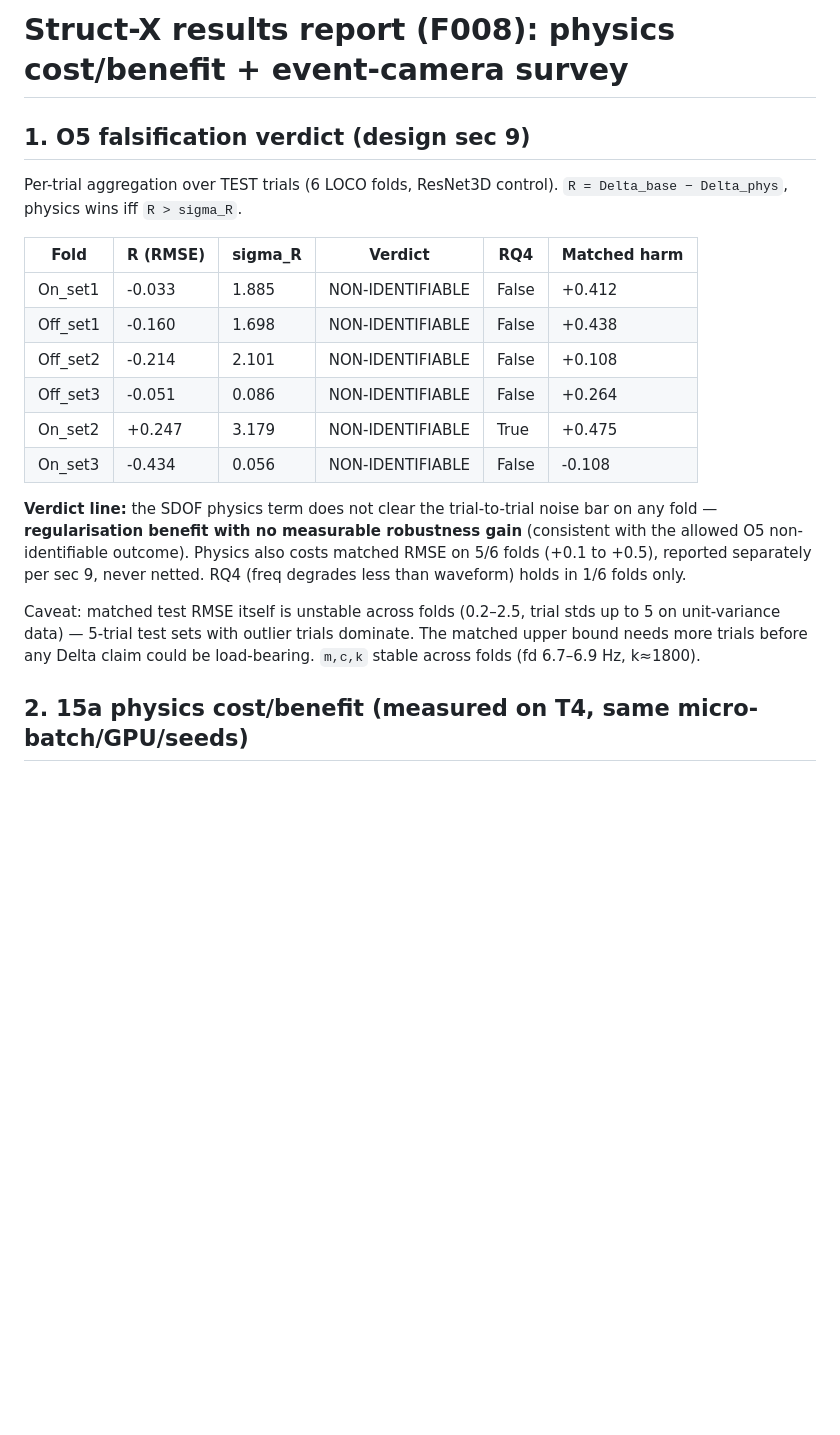
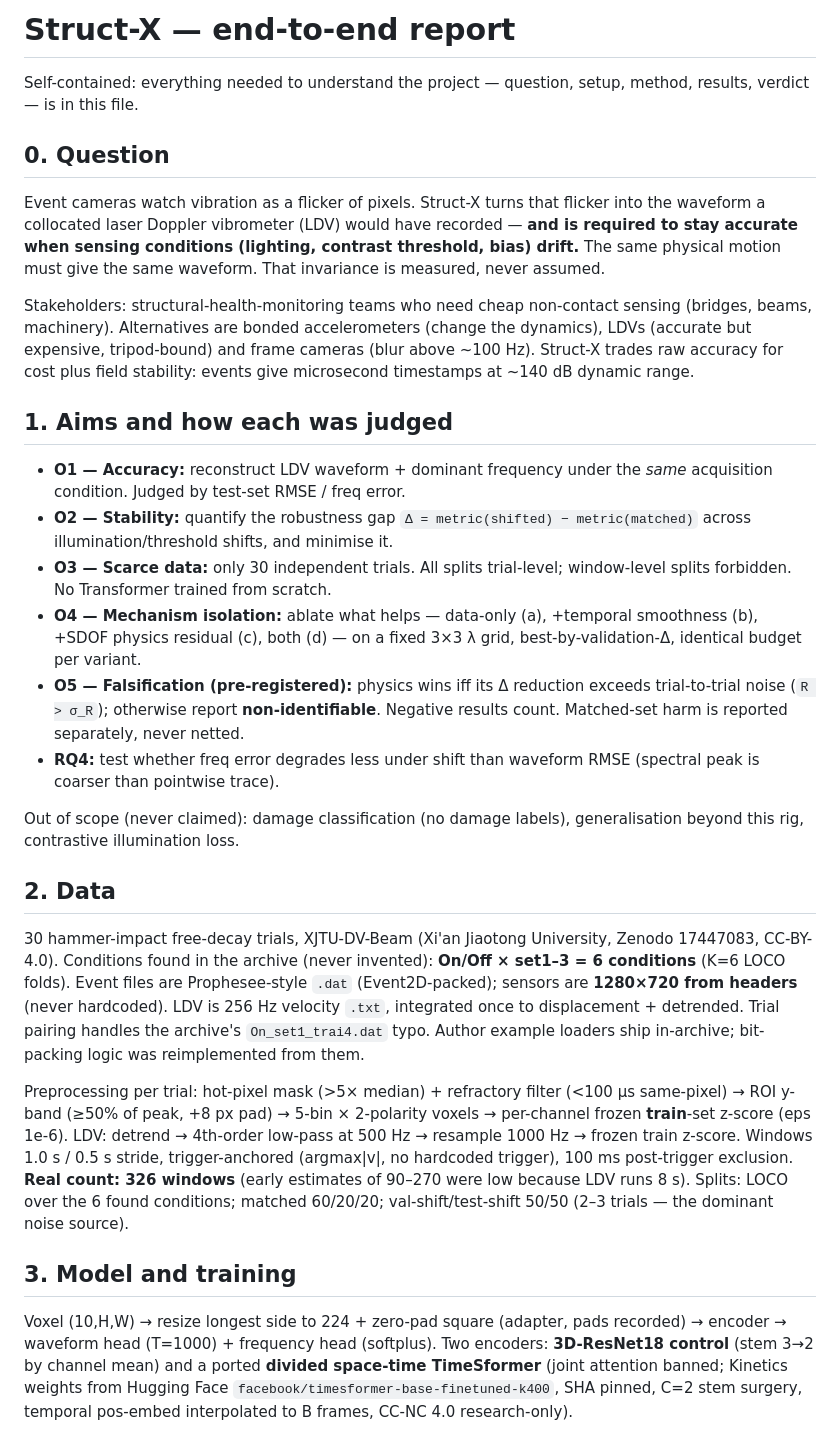
Before and after one commit to arnabwithab/struct-x, a Markdown page: results/report.md, the part around one of its changes. Drawn GitHub-style; blank space fills up the shorter version.

```diff
--- a/results/report.md
+++ b/results/report.md
@@ -1,28 +1,71 @@
-# Struct-X results report (F008): physics cost/benefit + event-camera survey
+# Struct-X — end-to-end report
 
-## 1. O5 falsification verdict (design sec 9)
+Self-contained: everything needed to understand the project — question,
+setup, method, results, verdict — is in this file.
 
-Per-trial aggregation over TEST trials (6 LOCO folds, ResNet3D control).
-`R = Delta_base − Delta_phys`, physics wins iff `R > sigma_R`.
+## 0. Question
 
-| Fold | R (RMSE) | sigma_R | Verdict | RQ4 | Matched harm |
-|------|----------|---------|---------|-----|--------------|
-| On_set1 | -0.033 | 1.885 | NON-IDENTIFIABLE | False | +0.412 |
-| Off_set1 | -0.160 | 1.698 | NON-IDENTIFIABLE | False | +0.438 |
-| Off_set2 | -0.214 | 2.101 | NON-IDENTIFIABLE | False | +0.108 |
-| Off_set3 | -0.051 | 0.086 | NON-IDENTIFIABLE | False | +0.264 |
-| On_set2 | +0.247 | 3.179 | NON-IDENTIFIABLE | True | +0.475 |
-| On_set3 | -0.434 | 0.056 | NON-IDENTIFIABLE | False | -0.108 |
+Event cameras watch vibration as a flicker of pixels. Struct-X turns that
+flicker into the waveform a collocated laser Doppler vibrometer (LDV) would
+have recorded — **and is required to stay accurate when sensing conditions
+(lighting, contrast threshold, bias) drift.** The same physical motion must
+give the same waveform. That invariance is measured, never assumed.
 
-**Verdict line:** the SDOF physics term does not clear the trial-to-trial
-noise bar on any fold — **regularisation benefit with no measurable robustness
-gain** (consistent with the allowed O5 non-identifiable outcome). Physics also
-costs matched RMSE on 5/6 folds (+0.1 to +0.5), reported separately per sec 9,
-never netted. RQ4 (freq degrades less than waveform) holds in 1/6 folds only.
+Stakeholders: structural-health-monitoring teams who need cheap non-contact
+sensing (bridges, beams, machinery). Alternatives are bonded accelerometers
+(change the dynamics), LDVs (accurate but expensive, tripod-bound) and frame
+cameras (blur above ~100 Hz). Struct-X trades raw accuracy for cost plus
+field stability: events give microsecond timestamps at ~140 dB dynamic range.
 
-Caveat: matched test RMSE itself is unstable across folds (0.2–2.5, trial stds
-up to 5 on unit-variance data) — 5-trial test sets with outlier trials
-dominate. The matched upper bound needs more trials before any Delta claim
-could be load-bearing. `m,c,k` stable across folds (fd 6.7–6.9 Hz, k≈1800).
+## 1. Aims and how each was judged
 
-## 2. 15a physics cost/benefit (measured on T4, same micro-batch/GPU/seeds)
+- **O1 — Accuracy:** reconstruct LDV waveform + dominant frequency under the
+  *same* acquisition condition. Judged by test-set RMSE / freq error.
+- **O2 — Stability:** quantify the robustness gap `Δ = metric(shifted) −
+  metric(matched)` across illumination/threshold shifts, and minimise it.
+- **O3 — Scarce data:** only 30 independent trials. All splits trial-level;
+  window-level splits forbidden. No Transformer trained from scratch.
+- **O4 — Mechanism isolation:** ablate what helps — data-only (a),
+  +temporal smoothness (b), +SDOF physics residual (c), both (d) — on a
+  fixed 3×3 λ grid, best-by-validation-Δ, identical budget per variant.
+- **O5 — Falsification (pre-registered):** physics wins iff its Δ reduction
+  exceeds trial-to-trial noise (`R > σ_R`); otherwise report
+  **non-identifiable**. Negative results count. Matched-set harm is reported
+  separately, never netted.
+- **RQ4:** test whether freq error degrades less under shift than waveform
+  RMSE (spectral peak is coarser than pointwise trace).
+
+Out of scope (never claimed): damage classification (no damage labels),
+generalisation beyond this rig, contrastive illumination loss.
+
+## 2. Data
+
+30 hammer-impact free-decay trials, XJTU-DV-Beam (Xi'an Jiaotong University,
+Zenodo 17447083, CC-BY-4.0). Conditions found in the archive (never
+invented): **On/Off × set1–3 = 6 conditions** (K=6 LOCO folds).
+Event files are Prophesee-style `.dat` (Event2D-packed); sensors are
+**1280×720 from headers** (never hardcoded). LDV is 256 Hz velocity `.txt`,
+integrated once to displacement + detrended. Trial pairing handles the
+archive's `On_set1_trai4.dat` typo. Author example loaders ship in-archive;
+bit-packing logic was reimplemented from them.
+
+Preprocessing per trial: hot-pixel mask (>5× median) + refractory filter
+(<100 µs same-pixel) → ROI y-band (≥50% of peak, +8 px pad) →
+5-bin × 2-polarity voxels → per-channel frozen **train**-set z-score
+(eps 1e-6). LDV: detrend → 4th-order low-pass at 500 Hz → resample 1000 Hz →
+frozen train z-score. Windows 1.0 s / 0.5 s stride, trigger-anchored
+(argmax|v|, no hardcoded trigger), 100 ms post-trigger exclusion.
+**Real count: 326 windows** (early estimates of 90–270 were low because LDV
+runs 8 s). Splits: LOCO over the 6 found conditions; matched 60/20/20;
+val-shift/test-shift 50/50 (2–3 trials — the dominant noise source).
+
+## 3. Model and training
+
+Voxel (10,H,W) → resize longest side to 224 + zero-pad square (adapter, pads
+recorded) → encoder → waveform head (T=1000) + frequency head (softplus).
+Two encoders: **3D-ResNet18 control** (stem 3→2 by channel mean) and a ported
+**divided space-time TimeSformer** (joint attention banned; Kinetics weights
+from Hugging Face `facebook/timesformer-base-finetuned-k400`, SHA pinned,
+C=2 stem surgery, temporal pos-embed interpolated to B frames, CC-NC 4.0
+research-only).
+
```
Also changed, not shown: other parts of results/report.md (+96 -35 lines), results/figs/matched_rmse.png (added), results/figs/o5_forest.png (added), results/figs/pretrained_vs_control.png (added), 1 other file.
